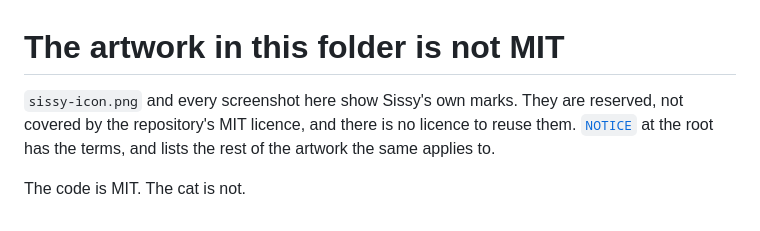
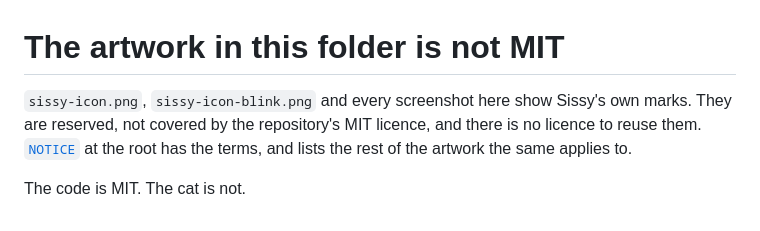
Before and after one commit to xsmyile/sissy, a Markdown page: assets/LICENSE.md, the part around the change. Drawn GitHub-style.

```diff
--- a/assets/LICENSE.md
+++ b/assets/LICENSE.md
@@ -1,8 +1,8 @@
 # The artwork in this folder is not MIT
 
-`sissy-icon.png` and every screenshot here show Sissy's own marks. They are
-reserved, not covered by the repository's MIT licence, and there is no licence
-to reuse them. [`NOTICE`](../NOTICE) at the root has the terms, and lists the
+`sissy-icon.png`, `sissy-icon-blink.png` and every screenshot here show
+Sissy's own marks. They are reserved, not covered by the repository's MIT
+licence, and there is no licence to reuse them. [`NOTICE`](../NOTICE) at the root has the terms, and lists the
 rest of the artwork the same applies to.
 
 The code is MIT. The cat is not.
```
Also changed, not shown: README.md (+9 -8 lines), assets/sissy-icon-blink.png (added), 1 other file.
